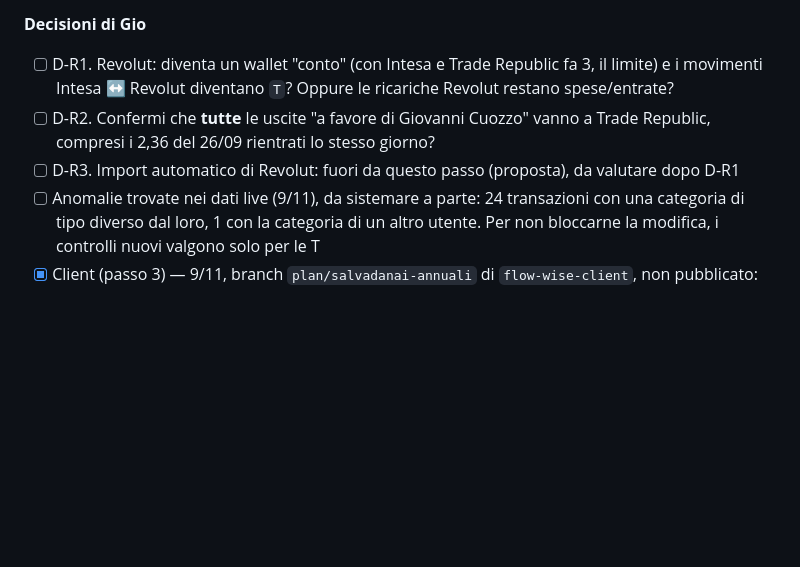
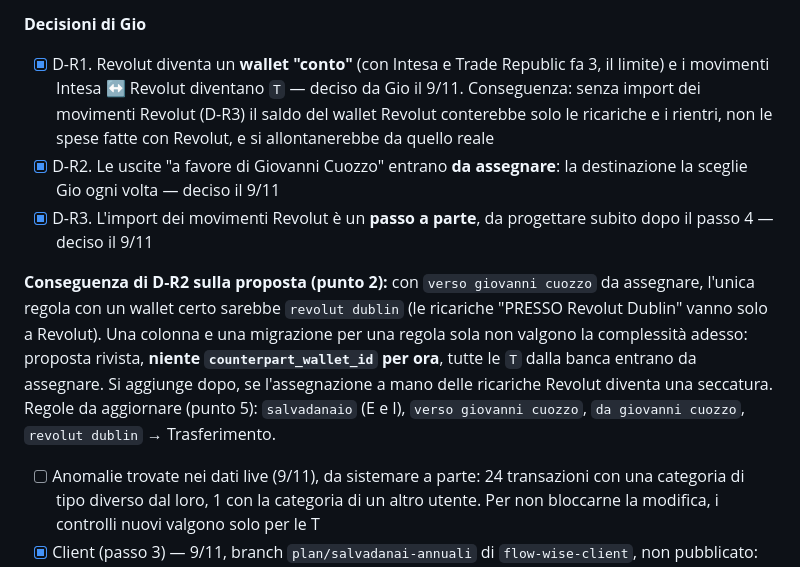
Before and after one commit to G-development/flow-wise-server, a Markdown page: TODO_SALVADANAI.md, the part around the change. Drawn GitHub-style; blank space fills up the shorter version.

Commit message:
docs: record decisions D-R1..D-R3 for the bank transfer import
Co-Authored-By: Claude Opus 5.5 <noreply@anthropic.com>

```diff
--- a/TODO_SALVADANAI.md
+++ b/TODO_SALVADANAI.md
@@ -227,11 +227,21 @@ non è `I`" come spesa: un tipo sconosciuto diventa un errore, non una spesa sil
 
 **Decisioni di Gio**
 
-- [ ] D-R1. Revolut: diventa un wallet "conto" (con Intesa e Trade Republic fa 3, il limite) e i
-  movimenti Intesa ↔ Revolut diventano `T`? Oppure le ricariche Revolut restano spese/entrate?
-- [ ] D-R2. Confermi che **tutte** le uscite "a favore di Giovanni Cuozzo" vanno a Trade Republic,
-  compresi i 2,36 del 26/09 rientrati lo stesso giorno?
-- [ ] D-R3. Import automatico di Revolut: fuori da questo passo (proposta), da valutare dopo D-R1
+- [x] D-R1. Revolut diventa un **wallet "conto"** (con Intesa e Trade Republic fa 3, il limite) e i
+  movimenti Intesa ↔ Revolut diventano `T` — deciso da Gio il 9/11. Conseguenza: senza import dei
+  movimenti Revolut (D-R3) il saldo del wallet Revolut conterebbe solo le ricariche e i rientri, non
+  le spese fatte con Revolut, e si allontanerebbe da quello reale
+- [x] D-R2. Le uscite "a favore di Giovanni Cuozzo" entrano **da assegnare**: la destinazione la
+  sceglie Gio ogni volta — deciso il 9/11
+- [x] D-R3. L'import dei movimenti Revolut è un **passo a parte**, da progettare subito dopo il passo 4 — deciso il 9/11
+
+**Conseguenza di D-R2 sulla proposta (punto 2):** con `verso giovanni cuozzo` da assegnare, l'unica
+regola con un wallet certo sarebbe `revolut dublin` (le ricariche "PRESSO Revolut Dublin" vanno solo a
+Revolut). Una colonna e una migrazione per una regola sola non valgono la complessità adesso: proposta
+rivista, **niente `counterpart_wallet_id` per ora**, tutte le `T` dalla banca entrano da assegnare.
+Si aggiunge dopo, se l'assegnazione a mano delle ricariche Revolut diventa una seccatura.
+Regole da aggiornare (punto 5): `salvadanaio` (E e I), `verso giovanni cuozzo`, `da giovanni cuozzo`,
+`revolut dublin` → Trasferimento.
 - [ ] Anomalie trovate nei dati live (9/11), da sistemare a parte: 24 transazioni con una categoria di tipo diverso dal loro, 1 con la categoria di un altro utente. Per non bloccarne la modifica, i controlli nuovi valgono solo per le T
 - [x] Client (passo 3) — 9/11, branch `plan/salvadanai-annuali` di `flow-wise-client`, non pubblicato:
   - "Add transaction" ha una terza scelta **Transfer**: wallet "From" e "To", categoria di sistema scelta da sola
```
